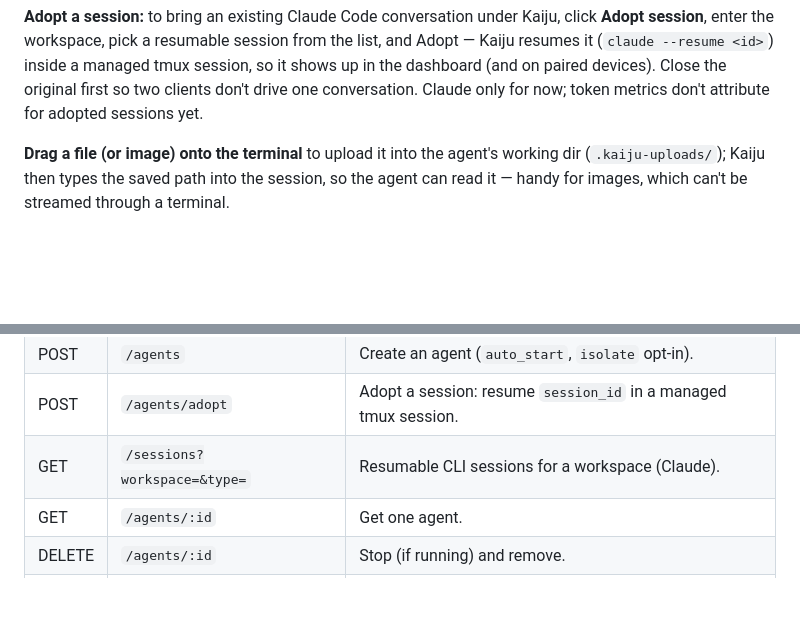
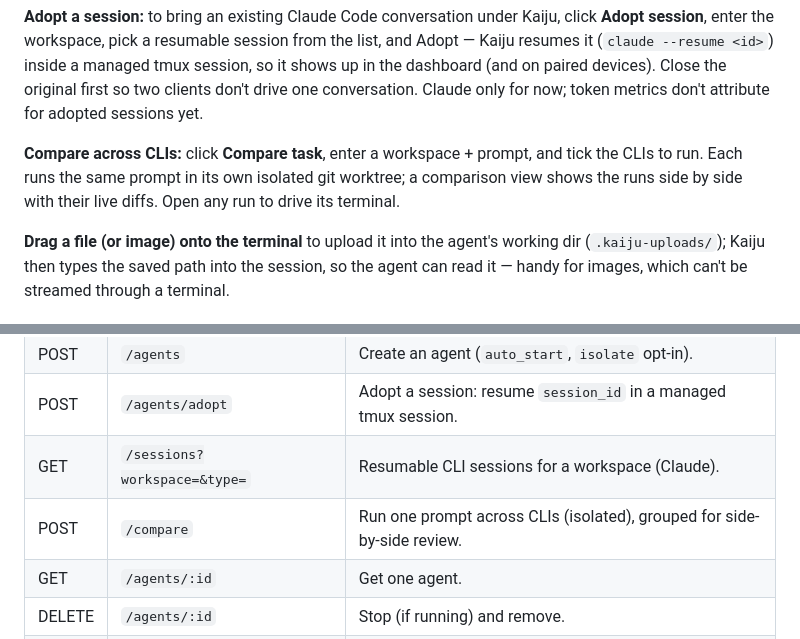
Before and after one commit to ashishthete/kaiju, a Markdown page: README.md, 2 parts joined by grey strips. Rendered like a GitHub page; blank space fills up the shorter version.

Commit message:
docs: compare across CLIs

```diff
--- a/README.md
+++ b/README.md
@@ -71,6 +71,11 @@ list, and Adopt — Kaiju resumes it (`claude --resume <id>`) inside a managed
 tmux session, so it shows up in the dashboard (and on paired devices). Close the
 original first so two clients don't drive one conversation. Claude only for now;
 token metrics don't attribute for adopted sessions yet.
+
+**Compare across CLIs:** click **Compare task**, enter a workspace + prompt, and
+tick the CLIs to run. Each runs the same prompt in its own isolated git worktree;
+a comparison view shows the runs side by side with their live diffs. Open any run
+to drive its terminal.
 
 **Drag a file (or image) onto the terminal** to upload it into the agent's
 working dir (`.kaiju-uploads/`); Kaiju then types the saved path into the
@@ -212,6 +217,7 @@ marking any agent whose tmux session has since ended as stopped.
 | POST | `/agents` | Create an agent (`auto_start`, `isolate` opt-in). |
 | POST | `/agents/adopt` | Adopt a session: resume `session_id` in a managed tmux session. |
 | GET | `/sessions?workspace=&type=` | Resumable CLI sessions for a workspace (Claude). |
+| POST | `/compare` | Run one prompt across CLIs (isolated), grouped for side-by-side review. |
 | GET | `/agents/:id` | Get one agent. |
 | DELETE | `/agents/:id` | Stop (if running) and remove. |
 | POST | `/agents/:id/start` | Start a created agent. |
```
